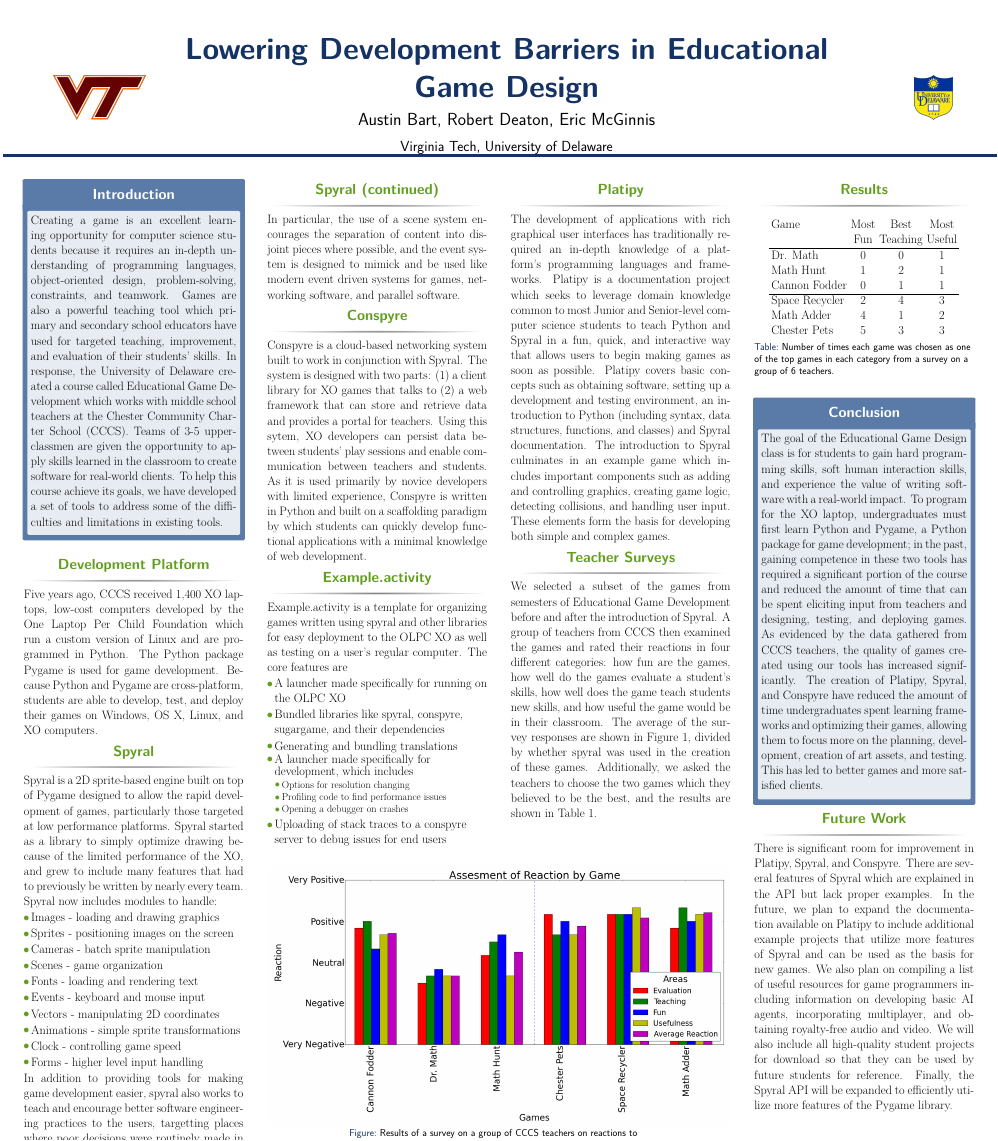
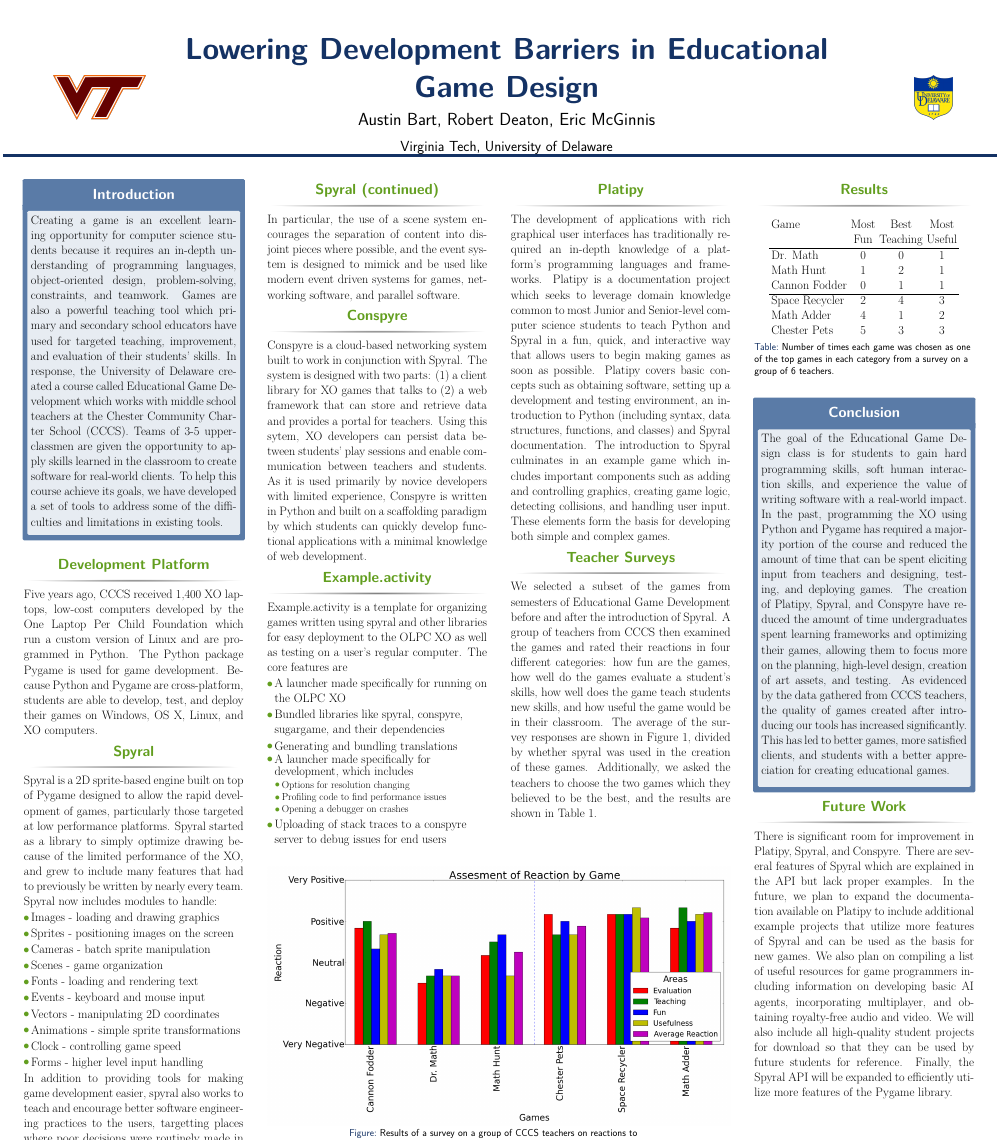
Before and after one commit to platipy/publications, a LaTeX poster (CHEP 13/poster.tex): the whole page. Compiled offline with pdfLaTeX.

Commit message:
Improving conclusion some more

```diff
--- a/CHEP 13/poster.tex
+++ b/CHEP 13/poster.tex
@@ -200,7 +200,7 @@ Five years ago, CCCS received 1,400 XO laptops, low-cost computers developed by
 	  \vskip2ex
 
 	  \begin{alertblock}{Conclusion}
-	    \rmfamily{The goal of the Educational Game Design class is for students to gain hard programming skills, soft human interaction skills, and experience the value of writing software with a real-world impact. To program for the XO laptop, undergraduates must first learn Python and Pygame, a Python package for game development;  in the past, gaining competence in these two tools has required a significant portion of the course and reduced the amount of time that can be spent eliciting input from teachers and designing, testing, and deploying games.  As evidenced by the data gathered from CCCS teachers, the quality of games created using our tools has increased significantly.  The creation of Platipy, Spyral, and Conspyre have reduced the amount of time undergraduates spent learning frameworks and optimizing their games, allowing them to focus more on the planning, development, creation of art assets, and testing.  This has led to better games and more satisfied clients.
+	    \rmfamily{The goal of the Educational Game Design class is for students to gain hard programming skills, soft human interaction skills, and experience the value of writing software with a real-world impact. In the past, programming the XO using Python and Pygame has required a majority portion of the course and reduced the amount of time that can be spent eliciting input from teachers and designing, testing, and deploying games. The creation of Platipy, Spyral, and Conspyre have reduced the amount of time undergraduates spent learning frameworks and optimizing their games, allowing them to focus more on the planning, high-level design, creation of art assets, and testing. As evidenced by the data gathered from CCCS teachers, the quality of games created after introducing our tools has increased significantly. This has led to better games, more satisfied clients, and students with a better appreciation for creating educational games.
 		}
 		\vspace{.5em}
 	  \end{alertblock}
```
Also changed, not shown: CHEP 13/poster.pdf, 3 other files.
